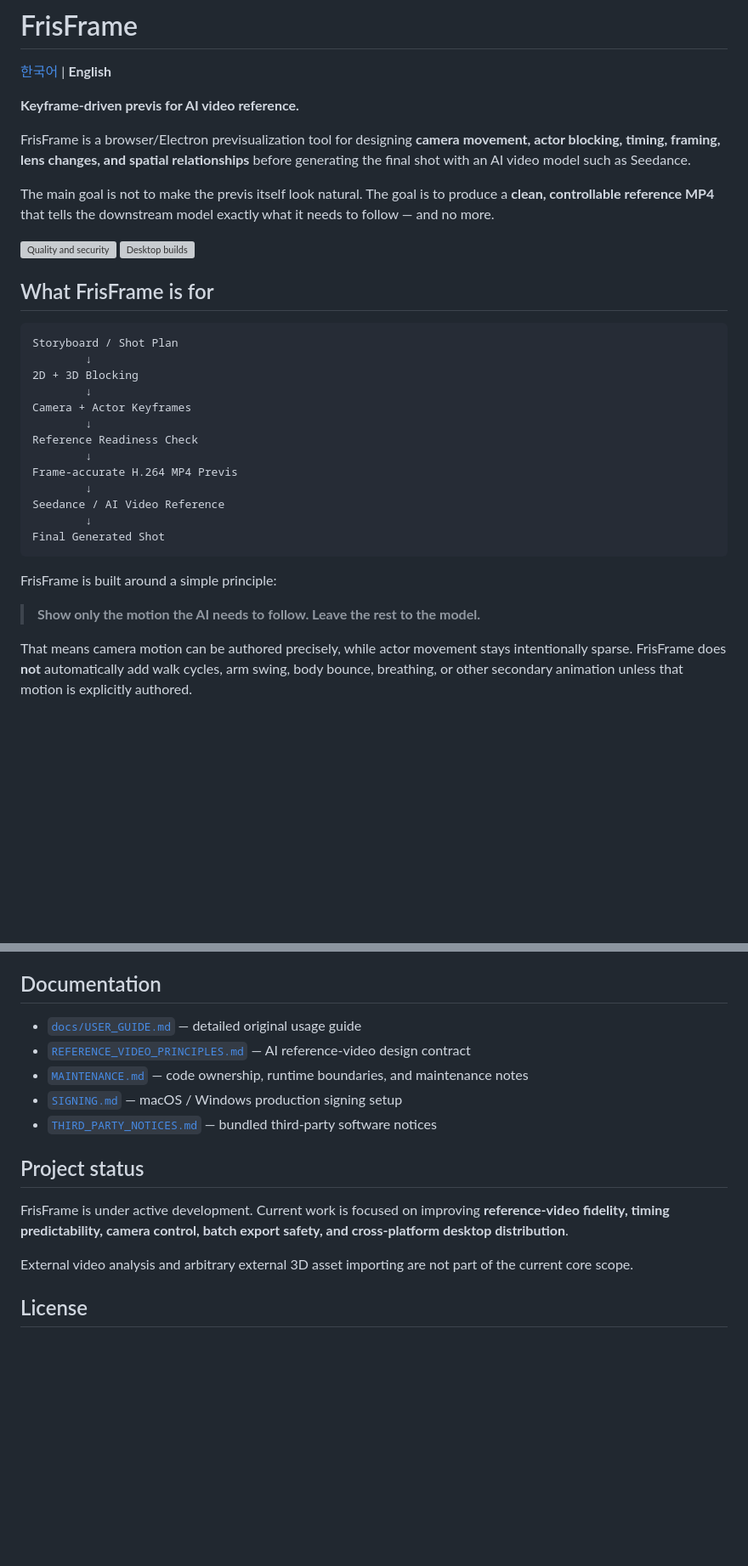
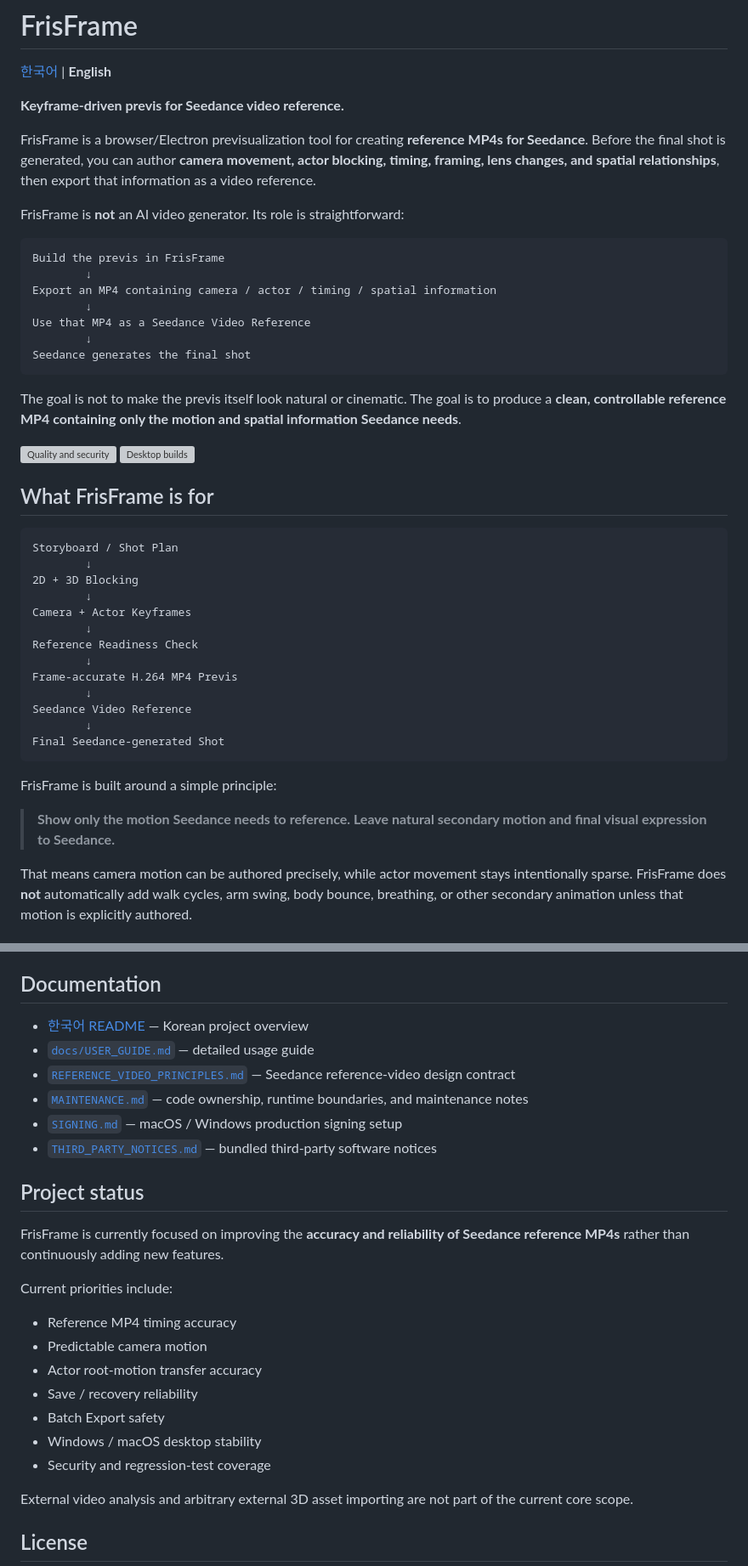
Before and after one commit to lowayss/FrisFrame, a Markdown page: README.en.md, 2 parts joined by grey strips. Shown at 85% size. Drawn GitHub-style; blank space fills up the shorter version; grey boxes are pictures that could not be loaded.

Commit message:
Clarify English positioning around Seedance

````diff
--- a/README.en.md
+++ b/README.en.md
@@ -2,11 +2,23 @@
 
 [한국어](README.md) | **English**
 
-**Keyframe-driven previs for AI video reference.**
+**Keyframe-driven previs for Seedance video reference.**
 
-FrisFrame is a browser/Electron previsualization tool for designing **camera movement, actor blocking, timing, framing, lens changes, and spatial relationships** before generating the final shot with an AI video model such as Seedance.
+FrisFrame is a browser/Electron previsualization tool for creating **reference MP4s for Seedance**. Before the final shot is generated, you can author **camera movement, actor blocking, timing, framing, lens changes, and spatial relationships**, then export that information as a video reference.
 
-The main goal is not to make the previs itself look natural. The goal is to produce a **clean, controllable reference MP4** that tells the downstream model exactly what it needs to follow — and no more.
+FrisFrame is **not** an AI video generator. Its role is straightforward:
+
+```text
+Build the previs in FrisFrame
+        ↓
+Export an MP4 containing camera / actor / timing / spatial information
+        ↓
+Use that MP4 as a Seedance Video Reference
+        ↓
+Seedance generates the final shot
+```
+
+The goal is not to make the previs itself look natural or cinematic. The goal is to produce a **clean, controllable reference MP4 containing only the motion and spatial information Seedance needs**.
 
 [![Quality and security](https://github.com/lowayss/FrisFrame/actions/workflows/quality-security.yml/badge.svg)](https://github.com/lowayss/FrisFrame/actions/workflows/quality-security.yml)
 [![Desktop builds](https://github.com/lowayss/FrisFrame/actions/workflows/desktop-builds.yml/badge.svg)](https://github.com/lowayss/FrisFrame/actions/workflows/desktop-builds.yml)
@@ -24,14 +36,14 @@ Reference Readiness Check
         ↓
 Frame-accurate H.264 MP4 Previs
         ↓
-Seedance / AI Video Reference
+Seedance Video Reference
         ↓
-Final Generated Shot
+Final Seedance-generated Shot
 ```
 
 FrisFrame is built around a simple principle:
 
-> **Show only the motion the AI needs to follow. Leave the rest to the model.**
+> **Show only the motion Seedance needs to reference. Leave natural secondary motion and final visual expression to Seedance.**
 
 That means camera motion can be authored precisely, while actor movement stays intentionally sparse. FrisFrame does **not** automatically add walk cycles, arm swing, body bounce, breathing, or other secondary animation unless that motion is explicitly authored.
 
@@ -205,15 +218,26 @@ The packaged app includes its local Python server runtime and FFmpeg, so users d
 
 ## Documentation
 
-- [`docs/USER_GUIDE.md`](docs/USER_GUIDE.md) — detailed original usage guide
-- [`REFERENCE_VIDEO_PRINCIPLES.md`](REFERENCE_VIDEO_PRINCIPLES.md) — AI reference-video design contract
+- [한국어 README](README.md) — Korean project overview
+- [`docs/USER_GUIDE.md`](docs/USER_GUIDE.md) — detailed usage guide
+- [`REFERENCE_VIDEO_PRINCIPLES.md`](REFERENCE_VIDEO_PRINCIPLES.md) — Seedance reference-video design contract
 - [`MAINTENANCE.md`](MAINTENANCE.md) — code ownership, runtime boundaries, and maintenance notes
 - [`SIGNING.md`](SIGNING.md) — macOS / Windows production signing setup
 - [`THIRD_PARTY_NOTICES.md`](THIRD_PARTY_NOTICES.md) — bundled third-party software notices
 
 ## Project status
 
-FrisFrame is under active development. Current work is focused on improving **reference-video fidelity, timing predictability, camera control, batch export safety, and cross-platform desktop distribution**.
+FrisFrame is currently focused on improving the **accuracy and reliability of Seedance reference MP4s** rather than continuously adding new features.
+
+Current priorities include:
+
+- Reference MP4 timing accuracy
+- Predictable camera motion
+- Actor root-motion transfer accuracy
+- Save / recovery reliability
+- Batch Export safety
+- Windows / macOS desktop stability
+- Security and regression-test coverage
 
 External video analysis and arbitrary external 3D asset importing are not part of the current core scope.
 
````
Also changed, not shown: other parts of README.en.md (+8 -7 lines).
